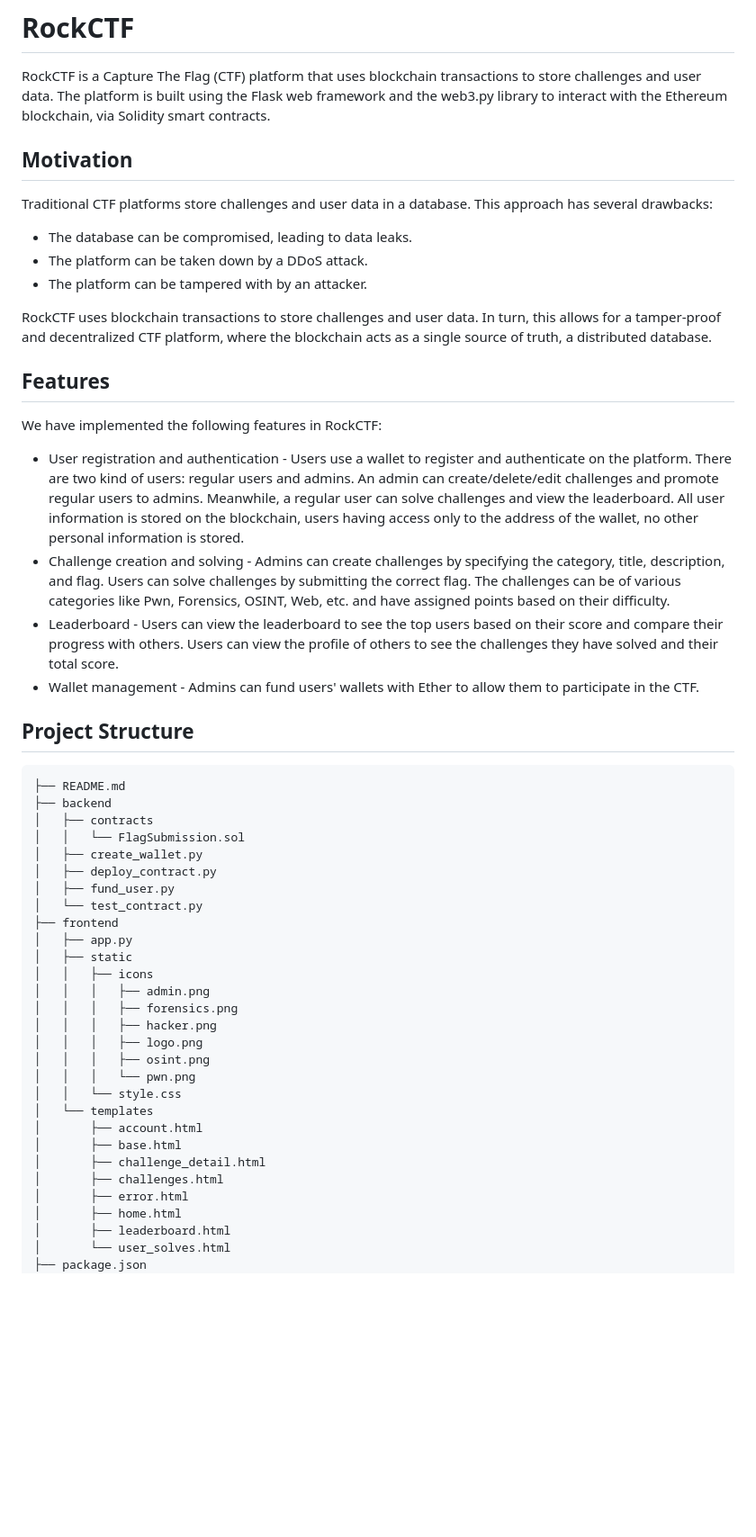
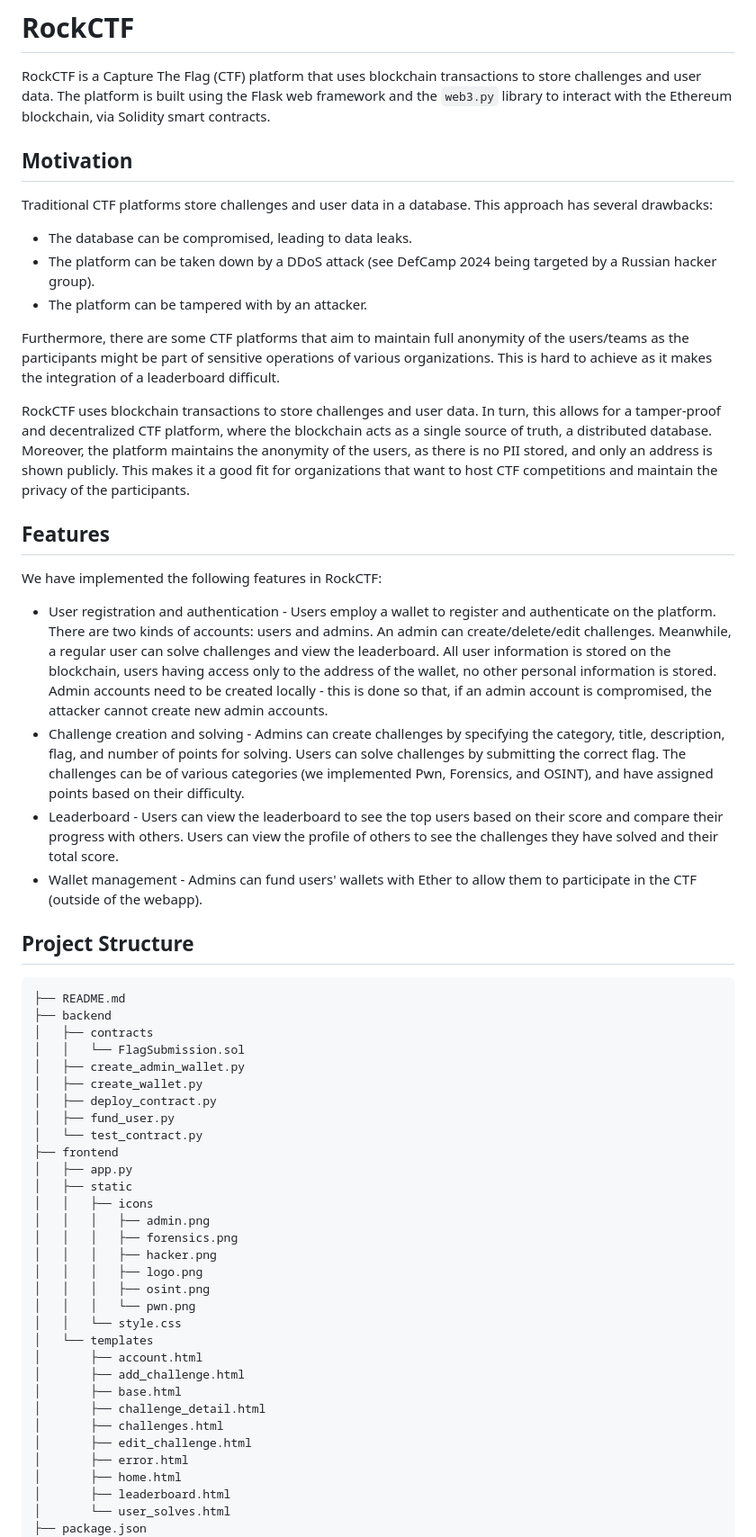
Before and after one commit to alexandra-udrescu/cockchain, a Markdown page: README.md, the part around one of its changes. Shown at 90% size. GitHub-like rendering; blank space fills up the shorter version.

```diff
--- a/README.md
+++ b/README.md
@@ -1,26 +1,32 @@
 # RockCTF
 
 RockCTF is a Capture The Flag (CTF) platform that uses blockchain transactions to store challenges and user data.
-The platform is built using the Flask web framework and the web3.py library to interact with the Ethereum blockchain, via Solidity smart contracts.
+The platform is built using the Flask web framework and the `web3.py` library to interact with the Ethereum blockchain, via Solidity smart contracts.
 
 ## Motivation
 
 Traditional CTF platforms store challenges and user data in a database. This approach has several drawbacks:
 
 - The database can be compromised, leading to data leaks.
-- The platform can be taken down by a DDoS attack.
+- The platform can be taken down by a DDoS attack (see DefCamp 2024 being targeted by a Russian hacker group).
 - The platform can be tampered with by an attacker.
 
-RockCTF uses blockchain transactions to store challenges and user data. In turn, this allows for a tamper-proof and decentralized CTF platform, where the blockchain acts as a single source of truth, a distributed database.
+Furthermore, there are some CTF platforms that aim to maintain full anonymity of the users/teams as the participants might be part of sensitive operations of various organizations.
+This is hard to achieve as it makes the integration of a leaderboard difficult.
+
+RockCTF uses blockchain transactions to store challenges and user data.
+In turn, this allows for a tamper-proof and decentralized CTF platform, where the blockchain acts as a single source of truth, a distributed database.
+Moreover, the platform maintains the anonymity of the users, as there is no PII stored, and only an address is shown publicly.
+This makes it a good fit for organizations that want to host CTF competitions and maintain the privacy of the participants.
 
 ## Features
 
 We have implemented the following features in RockCTF:
 
-- User registration and authentication - Users use a wallet to register and authenticate on the platform. There are two kind of users: regular users and admins. An admin can create/delete/edit challenges and promote regular users to admins. Meanwhile, a regular user can solve challenges and view the leaderboard. All user information is stored on the blockchain, users having access only to the address of the wallet, no other personal information is stored.
-- Challenge creation and solving - Admins can create challenges by specifying the category, title, description, and flag. Users can solve challenges by submitting the correct flag. The challenges can be of various categories like Pwn, Forensics, OSINT, Web, etc. and have assigned points based on their difficulty.
+- User registration and authentication - Users employ a wallet to register and authenticate on the platform. There are two kinds of accounts: users and admins. An admin can create/delete/edit challenges. Meanwhile, a regular user can solve challenges and view the leaderboard. All user information is stored on the blockchain, users having access only to the address of the wallet, no other personal information is stored. Admin accounts need to be created locally - this is done so that, if an admin account is compromised, the attacker cannot create new admin accounts.
+- Challenge creation and solving - Admins can create challenges by specifying the category, title, description, flag, and number of points for solving. Users can solve challenges by submitting the correct flag. The challenges can be of various categories (we implemented Pwn, Forensics, and OSINT), and have assigned points based on their difficulty.
 - Leaderboard - Users can view the leaderboard to see the top users based on their score and compare their progress with others. Users can view the profile of others to see the challenges they have solved and their total score.
-- Wallet management - Admins can fund users' wallets with Ether to allow them to participate in the CTF.
+- Wallet management - Admins can fund users' wallets with Ether to allow them to participate in the CTF (outside of the webapp).
 
 ## Project Structure
 
@@ -29,6 +35,7 @@ We have implemented the following features in RockCTF:
 ├── backend
 │   ├── contracts
 │   │   └── FlagSubmission.sol
+│   ├── create_admin_wallet.py
 │   ├── create_wallet.py
 │   ├── deploy_contract.py
 │   ├── fund_user.py
@@ -46,9 +53,11 @@ We have implemented the following features in RockCTF:
 │   │   └── style.css
 │   └── templates
 │       ├── account.html
+│       ├── add_challenge.html
 │       ├── base.html
 │       ├── challenge_detail.html
 │       ├── challenges.html
+│       ├── edit_challenge.html
 │       ├── error.html
 │       ├── home.html
 │       ├── leaderboard.html
```
Also changed, not shown: other parts of README.md (+33 -11 lines).
